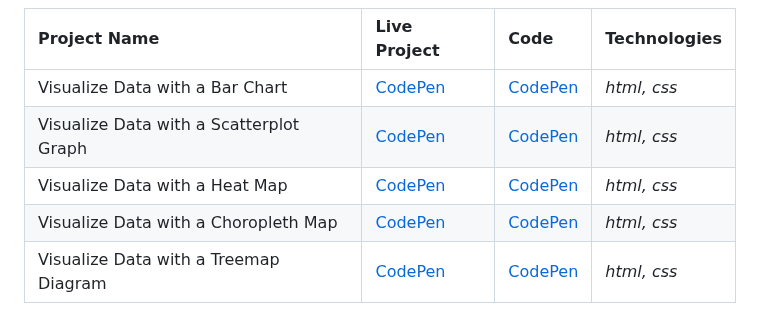
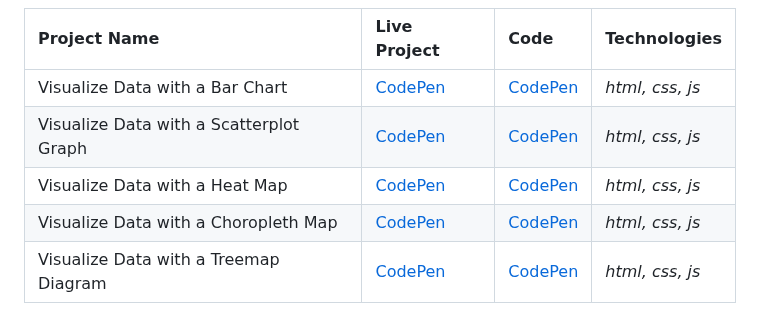
Before and after one commit to danutnanu/FreeCodeCamp, a Markdown page: README.md, the part around the change. GitHub-like rendering.

```diff
--- a/README.md
+++ b/README.md
@@ -40,8 +40,8 @@
  ### Data Visualization
 | Project Name                  | Live Project                                        | Code                                                | Technologies |
 | :---                          | :--                                                 | :---                                                | :---         |
-| Visualize Data with a Bar Chart         |[CodePen](https://codepen.io/Danut-Nanu/full/YzRGxKv) | [CodePen](https://codepen.io/Danut-Nanu/pen/YzRGxKv) | *html, css*  |
-| Visualize Data with a Scatterplot Graph |[CodePen](https://codepen.io/Danut-Nanu/full/mdQOrPG) | [CodePen](https://codepen.io/Danut-Nanu/pen/mdQOrPG) | *html, css*  |
-| Visualize Data with a Heat Map          |[CodePen](https://codepen.io/Danut-Nanu/full/gOQWYzN) | [CodePen](https://codepen.io/Danut-Nanu/pen/gOQWYzN) | *html, css*  |
-| Visualize Data with a Choropleth Map    |[CodePen](https://codepen.io/Danut-Nanu/full/BaGRaEw) | [CodePen](https://codepen.io/Danut-Nanu/pen/BaGRaEw) | *html, css*  |
-| Visualize Data with a Treemap Diagram    |[CodePen](https://codepen.io/Danut-Nanu/full/rNQmaNg) | [CodePen](https://codepen.io/Danut-Nanu/pen/rNQmaNg) | *html, css*  |
+| Visualize Data with a Bar Chart         |[CodePen](https://codepen.io/Danut-Nanu/full/YzRGxKv) | [CodePen](https://codepen.io/Danut-Nanu/pen/YzRGxKv) | *html, css, js*  |
+| Visualize Data with a Scatterplot Graph |[CodePen](https://codepen.io/Danut-Nanu/full/mdQOrPG) | [CodePen](https://codepen.io/Danut-Nanu/pen/mdQOrPG) | *html, css, js*  |
+| Visualize Data with a Heat Map          |[CodePen](https://codepen.io/Danut-Nanu/full/gOQWYzN) | [CodePen](https://codepen.io/Danut-Nanu/pen/gOQWYzN) | *html, css, js*  |
+| Visualize Data with a Choropleth Map    |[CodePen](https://codepen.io/Danut-Nanu/full/BaGRaEw) | [CodePen](https://codepen.io/Danut-Nanu/pen/BaGRaEw) | *html, css, js*  |
+| Visualize Data with a Treemap Diagram    |[CodePen](https://codepen.io/Danut-Nanu/full/rNQmaNg) | [CodePen](https://codepen.io/Danut-Nanu/pen/rNQmaNg) | *html, css, js*  |
```
